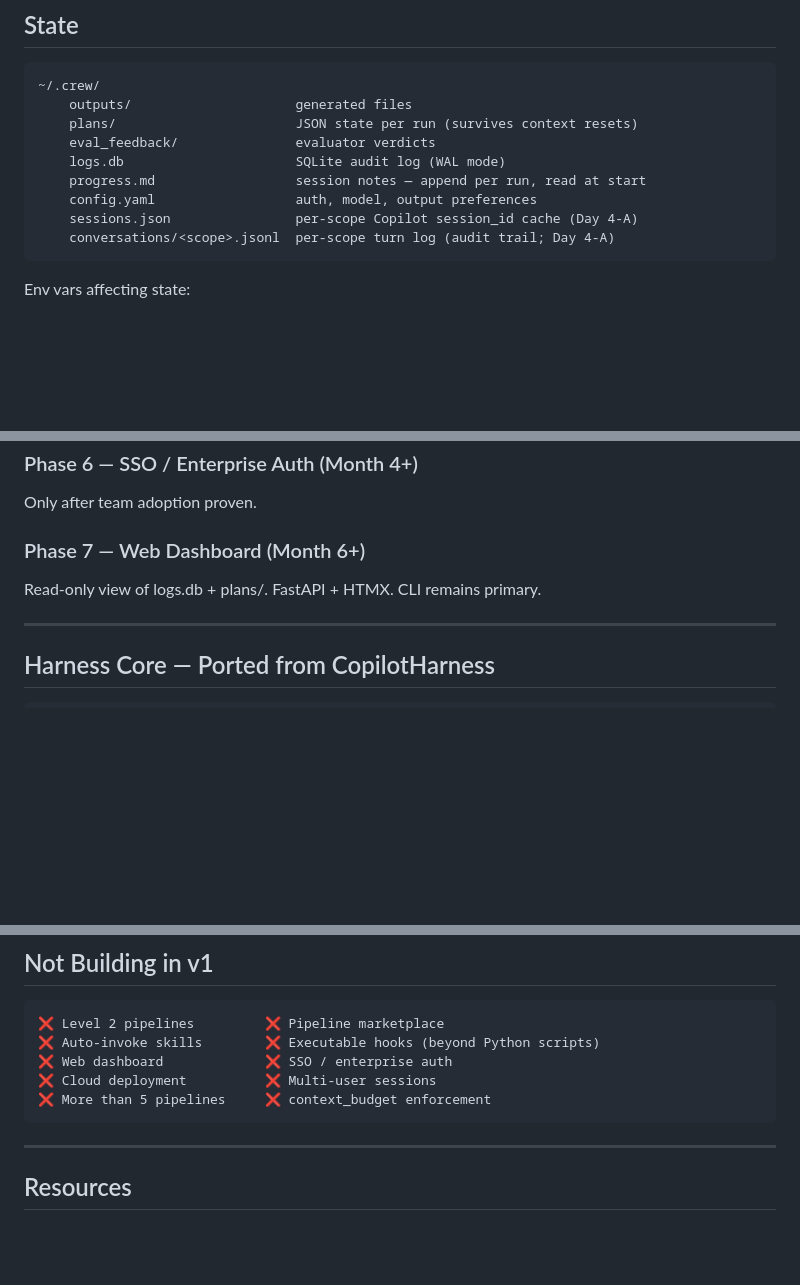
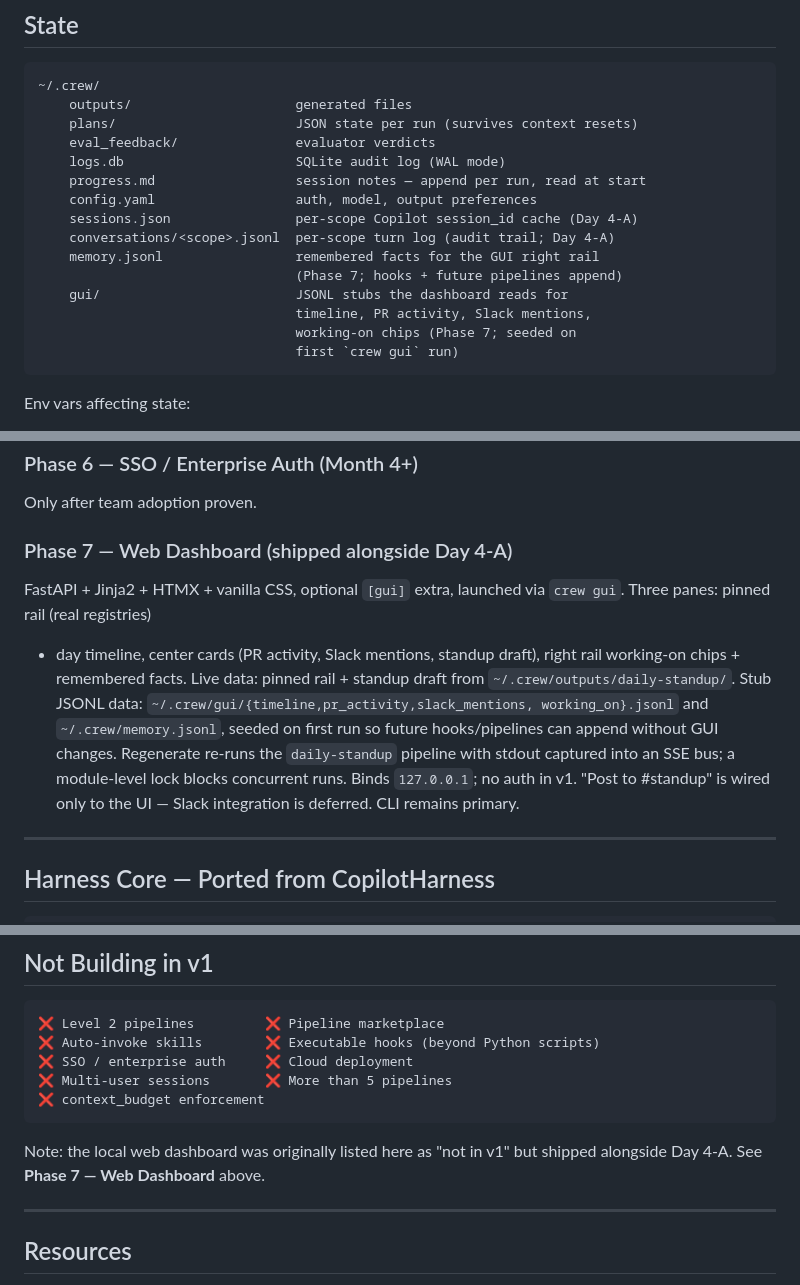
Before and after one commit to Eurus7895/CopilotCrew, a Markdown page: CLAUDE.md, 3 parts joined by grey strips. Rendered like a GitHub page; blank space fills up the shorter version.

````diff
--- a/CLAUDE.md
+++ b/CLAUDE.md
@@ -511,6 +511,12 @@ agent loader.
     config.yaml                  auth, model, output preferences
     sessions.json                per-scope Copilot session_id cache (Day 4-A)
     conversations/<scope>.jsonl  per-scope turn log (audit trail; Day 4-A)
+    memory.jsonl                 remembered facts for the GUI right rail
+                                 (Phase 7; hooks + future pipelines append)
+    gui/                         JSONL stubs the dashboard reads for
+                                 timeline, PR activity, Slack mentions,
+                                 working-on chips (Phase 7; seeded on
+                                 first `crew gui` run)
 ```
 
 Env vars affecting state:
@@ -693,8 +699,19 @@ format (see Phase 2). No migration.
 ### Phase 6 — SSO / Enterprise Auth (Month 4+)
 Only after team adoption proven.
 
-### Phase 7 — Web Dashboard (Month 6+)
-Read-only view of logs.db + plans/. FastAPI + HTMX. CLI remains primary.
+### Phase 7 — Web Dashboard (shipped alongside Day 4-A)
+FastAPI + Jinja2 + HTMX + vanilla CSS, optional `[gui]` extra,
+launched via `crew gui`. Three panes: pinned rail (real registries)
++ day timeline, center cards (PR activity, Slack mentions, standup
+draft), right rail working-on chips + remembered facts. Live data:
+pinned rail + standup draft from `~/.crew/outputs/daily-standup/`.
+Stub JSONL data: `~/.crew/gui/{timeline,pr_activity,slack_mentions,
+working_on}.jsonl` and `~/.crew/memory.jsonl`, seeded on first run so
+future hooks/pipelines can append without GUI changes. Regenerate
+re-runs the `daily-standup` pipeline with stdout captured into an SSE
+bus; a module-level lock blocks concurrent runs. Binds `127.0.0.1`;
+no auth in v1. "Post to #standup" is wired only to the UI — Slack
+integration is deferred. CLI remains primary.
 
 ---
 
@@ -746,10 +763,13 @@ architecture primitives, different execution model.
 ```
 ❌ Level 2 pipelines         ❌ Pipeline marketplace
 ❌ Auto-invoke skills        ❌ Executable hooks (beyond Python scripts)
-❌ Web dashboard             ❌ SSO / enterprise auth
-❌ Cloud deployment          ❌ Multi-user sessions
-❌ More than 5 pipelines     ❌ context_budget enforcement
+❌ SSO / enterprise auth     ❌ Cloud deployment
+❌ Multi-user sessions       ❌ More than 5 pipelines
+❌ context_budget enforcement
 ```
+
+Note: the local web dashboard was originally listed here as "not in v1"
+but shipped alongside Day 4-A. See **Phase 7 — Web Dashboard** above.
 
 ---
 
````
Also changed, not shown: other parts of CLAUDE.md (+1 -1 lines), AGENTS.md (+28 -9 lines), README.md (+47 -11 lines).
